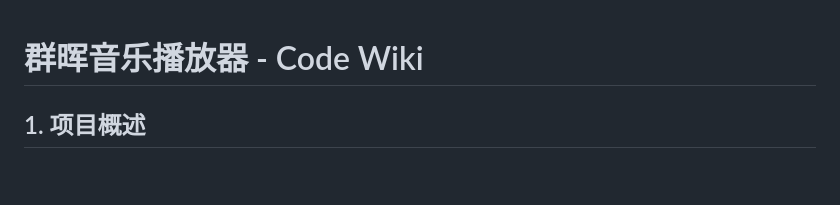
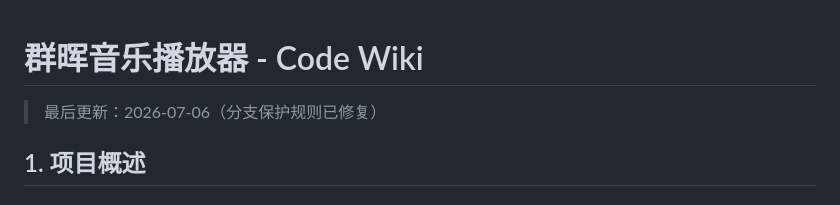
Before and after one commit to 1525745393/flutter_music, a Markdown page: CODE_WIKI.md, the part around the change. Drawn GitHub-style; blank space fills up the shorter version.

Commit message:
docs: 更新Code Wiki文档，添加更新时间戳

```diff
--- a/CODE_WIKI.md
+++ b/CODE_WIKI.md
@@ -1,4 +1,6 @@
 # 群晖音乐播放器 - Code Wiki
+
+> 最后更新：2026-07-06（分支保护规则已修复）
 
 ## 1. 项目概述
 
```
